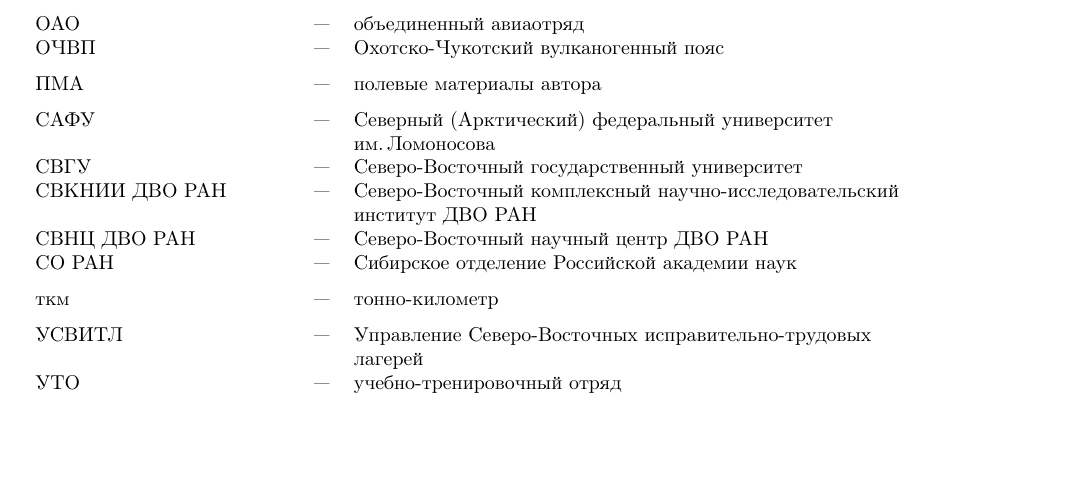
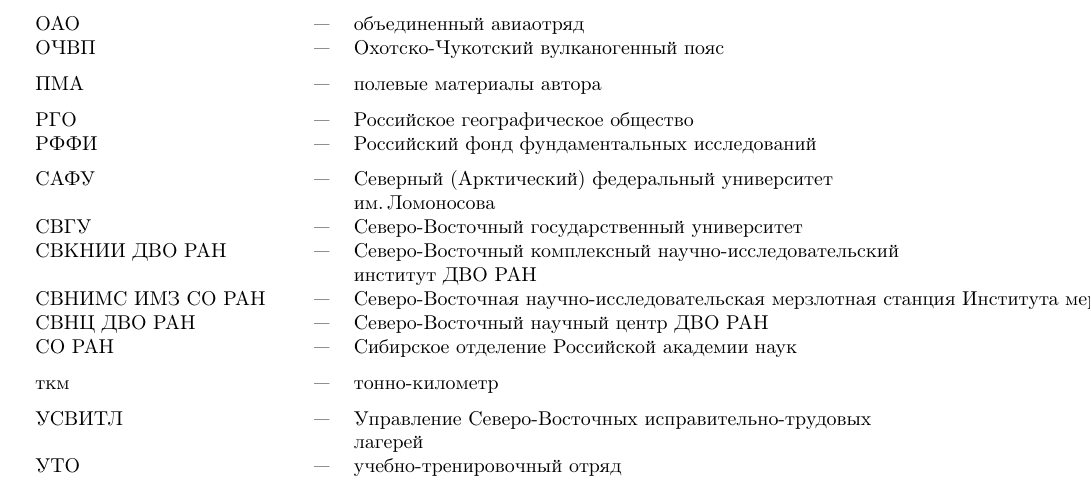
Before and after one commit to kolegovpp/conf_2020, a LaTeX book (head.tex, which reads abbreviations.tex): part of page 160 of 163, cut so that both start at the same text, the shorter picture padded with empty space. Compiled offline with pdfLaTeX.

Commit message:
Добавлена Мерзлотная станция и др

```diff
--- a/abbreviations.tex
+++ b/abbreviations.tex
@@ -28,11 +28,14 @@
   ОАО & --- & объединенный авиаотряд \\
   ОЧВП & --- & Охотско-Чукотский вулканогенный пояс \medskip\\
   ПМА & --- & полевые материалы автора \medskip \\
+  РГО & --- & Российское географическое общество \\
+  РФФИ & --- & Российский фонд фундаментальных исследований \medskip\\
   САФУ & --- & Северный (Арктический) федеральный университет  \\
   & & им.\,Ломоносова \\
   СВГУ & --- & Северо-Восточный государственный университет \\
   СВКНИИ ДВО РАН & --- & Северо-Восточный комплексный научно-исследовательский \\ & &
   институт ДВО РАН\\
+  СВНИМС ИМЗ СО РАН & --- & Северо-Восточная научно-исследовательская мерзлотная станция Института мерзлотоведения им. П.~И.~Мельникова Сибирского отделения Российской академии наук \\
   СВНЦ ДВО РАН & --- & Северо-Восточный научный центр ДВО РАН \\
   СО РАН & --- & Сибирское отделение Российской академии наук \medskip\\
   ткм & --- & тонно-километр \medskip \\
```
